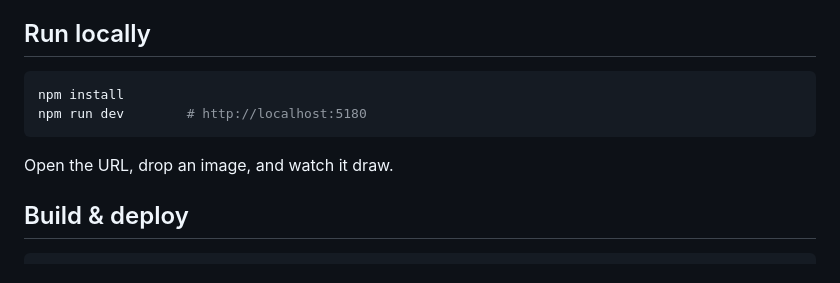
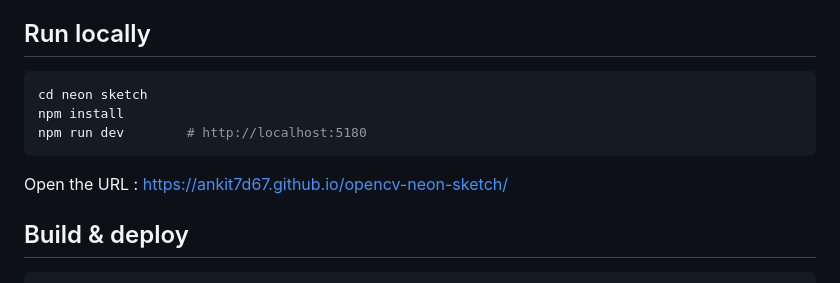
Before and after one commit to ankit7d67/opencv-neon-sketch, a Markdown page: README.md, the part around the change. Drawn GitHub-style.

Commit message:
Change application URL in README
Updated the URL for accessing the application.

````diff
--- a/README.md
+++ b/README.md
@@ -29,11 +29,12 @@ Turn any image into a **glowing neon line-sketch** — animated stroke by stroke
 ## Run locally
 
 ```bash
+cd neon sketch
 npm install
 npm run dev        # http://localhost:5180
 ```
 
-Open the URL, drop an image, and watch it draw.
+Open the URL : https://ankit7d67.github.io/opencv-neon-sketch/
 
 ## Build & deploy
 
````
